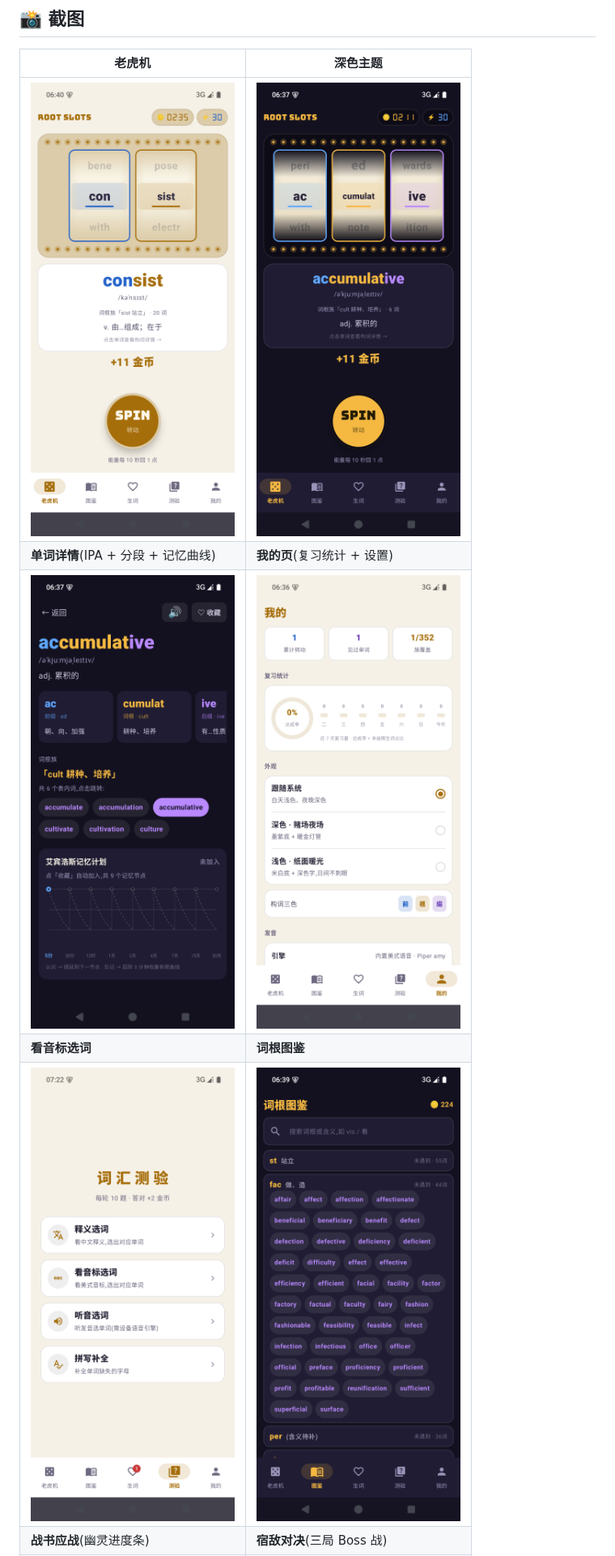
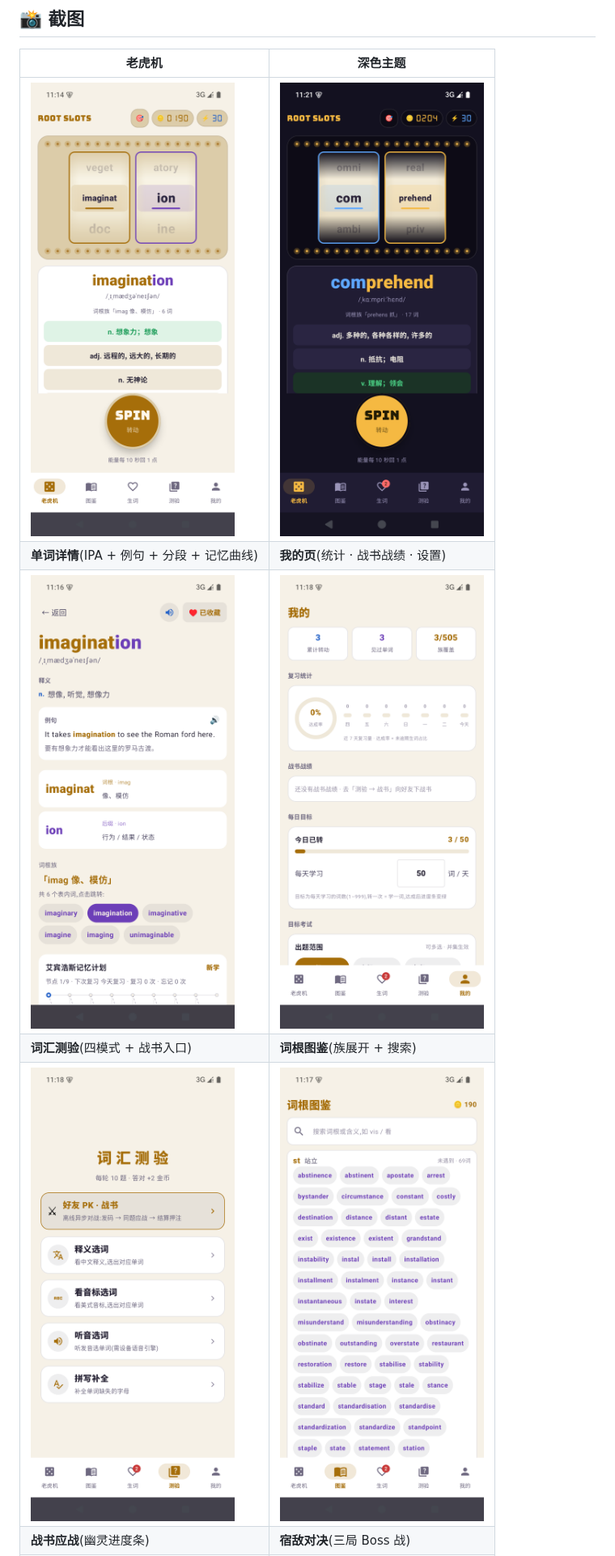
Before and after one commit to amazing1102/RootSlots, a Markdown page: README.md, the part around one of its changes. Shown at 81% size. GitHub-like rendering; pictures changed too: docs/screenshots/codex.png, docs/screenshots/dark.png, docs/screenshots/detail.png.

Commit message:
README 截图全部换为 v1.0.1 实机新图(6 张:老虎机/深色/详情/图鉴/测验/我的)+ 图表文字与数据管线图校正

```diff
--- a/README.md
+++ b/README.md
@@ -34,9 +34,9 @@
 | 老虎机 | 深色主题 |
 |---|---|
 | ![老虎机](docs/screenshots/slots.png) | ![深色](docs/screenshots/dark.png) |
-| **单词详情**(IPA + 分段 + 记忆曲线) | **我的页**(复习统计 + 设置) |
+| **单词详情**(IPA + 例句 + 分段 + 记忆曲线) | **我的页**(统计 · 战书战绩 · 设置) |
 | ![详情](docs/screenshots/detail.png) | ![我的](docs/screenshots/mine.png) |
-| **看音标选词** | **词根图鉴** |
+| **词汇测验**(四模式 + 战书入口) | **词根图鉴**(族展开 + 搜索) |
 | ![测验](docs/screenshots/quiz.png) | ![图鉴](docs/screenshots/codex.png) |
 | **战书应战**(幽灵进度条) | **宿敌对决**(三局 Boss 战) |
 | ![战书](docs/screenshots/duel.png) | ![宿敌](docs/screenshots/nemesis.png) |
```
Also changed, not shown: other parts of README.md (+8 -7 lines).
